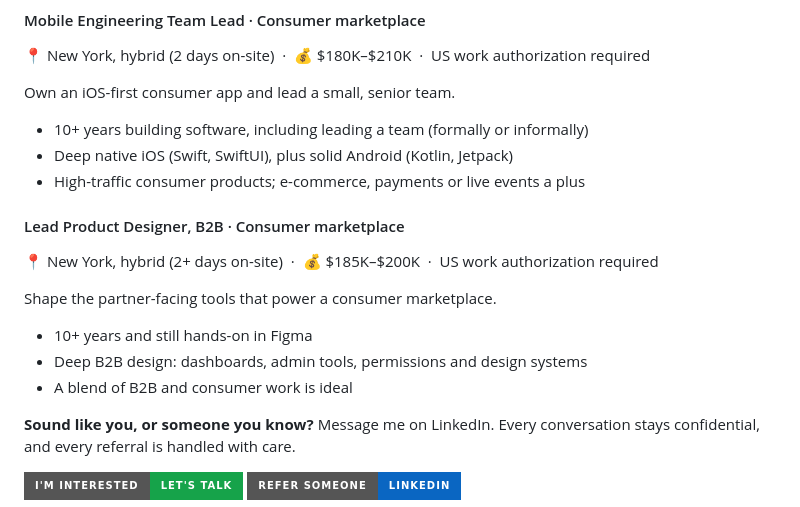
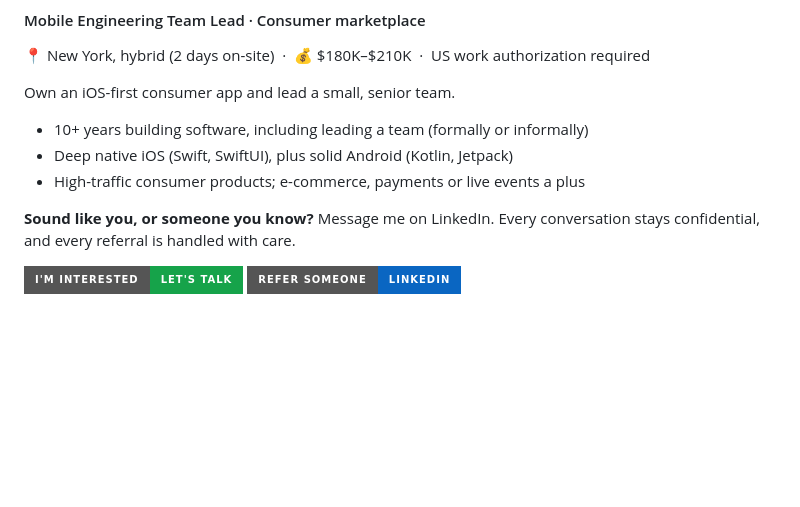
Before and after one commit to eves8/eves8, a Markdown page: README.md, the part around the change. Rendered like a GitHub page; badges without logos; blank space fills up the shorter version.

Commit message:
Remove filled Lead Product Designer role
Removed job listing for Lead Product Designer position.

```diff
--- a/README.md
+++ b/README.md
@@ -117,14 +117,6 @@ Own an iOS-first consumer app and lead a small, senior team.
 - Deep native iOS (Swift, SwiftUI), plus solid Android (Kotlin, Jetpack)
 - High-traffic consumer products; e-commerce, payments or live events a plus
 
-#### Lead Product Designer, B2B · Consumer marketplace
-📍 New York, hybrid (2+ days on-site) &nbsp;·&nbsp; 💰 $185K–$200K &nbsp;·&nbsp; US work authorization required
-
-Shape the partner-facing tools that power a consumer marketplace.
-- 10+ years and still hands-on in Figma
-- Deep B2B design: dashboards, admin tools, permissions and design systems
-- A blend of B2B and consumer work is ideal
-
 **Sound like you, or someone you know?** Message me on LinkedIn. Every conversation stays confidential, and every referral is handled with care.
 
 <a href="https://linkedin.com/in/eve8"><img src="https://img.shields.io/badge/I'm%20interested-Let's%20talk-16a34a?style=for-the-badge" alt="I'm interested"></a> <a href="https://linkedin.com/in/eve8"><img src="https://img.shields.io/badge/Refer%20someone-LinkedIn-0A66C2?style=for-the-badge" alt="Refer someone"></a>
```
